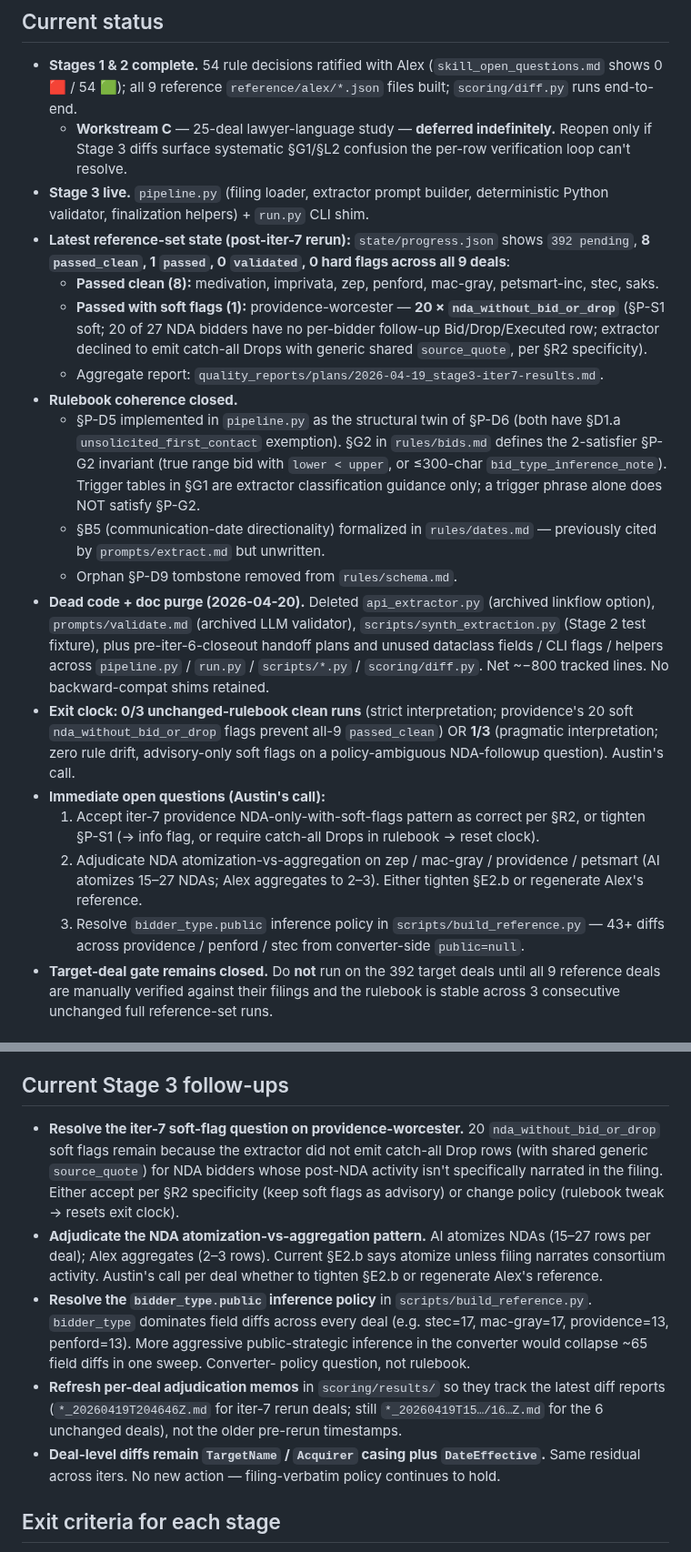
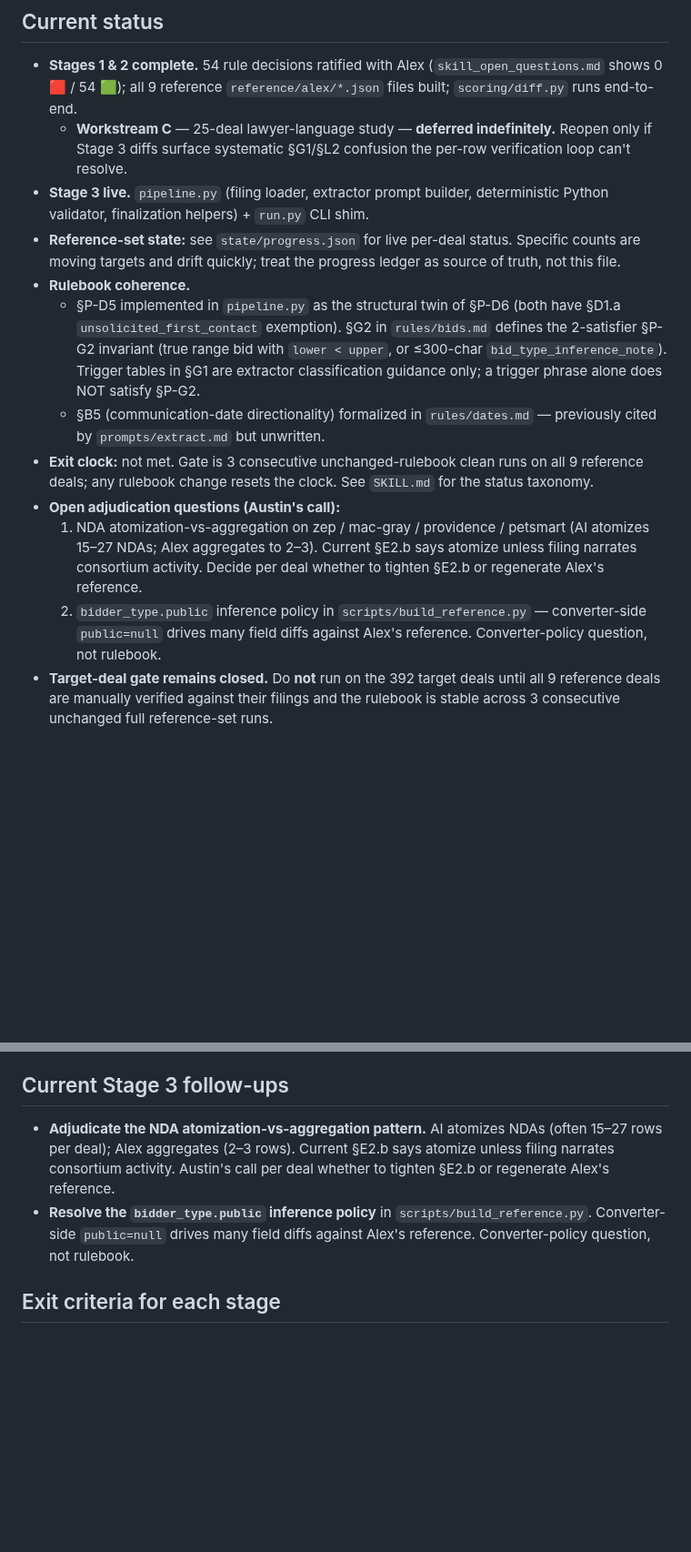
Before and after one commit to AustinJunyuLi/SEC_extract, a Markdown page: CLAUDE.md, 2 parts joined by grey strips. Shown at 91% size. GitHub-like rendering; blank space fills up the shorter version.

Commit message:
docs: drop stale iter-7 reference-set state from CLAUDE.md + AGENTS.md
Both files carried specific "post-iter-7 rerun" counts (8 passed_clean,
1 passed, 0 hard flags) that were accurate on 2026-04-19 but wrong by
2026-04-20 (validator-hardening) and 2026-04-21 (fix-apply reset — all
9 reference deals now pending rerun in state/progress.json).

Changes:
- Point at state/progress.json as source of truth; drop specific counts.
- Remove the 0/3-vs-1/3 iter-7 exit-clock framing; the gate is "3
  consecutive unchanged-rulebook clean runs" regardless of interpretation.
- Remove the resolved providence §P-S1 soft-flag adjudication (decided
  2026-04-20 in the gpt-pro-review-implementation-spec; Path A — accept).
- Remove stale "Refresh per-deal adjudication memos" bullet pointing at
  iter-7 timestamps and an empty gitignored scoring/results/ directory.
- Remove the "Dead code + doc purge (2026-04-20)" block (history, not
  current status; git log preserves it).
- Strip "in iter-6 TIER 2d" parenthetical (rulebook-timeless principle).

Co-Authored-By: Claude Opus 4.7 (1M context) <noreply@anthropic.com>

```diff
--- a/CLAUDE.md
+++ b/CLAUDE.md
@@ -130,19 +130,10 @@ repo.
 - **Stage 3 live.** `pipeline.py` (filing loader, extractor prompt
   builder, deterministic Python validator, finalization helpers) +
   `run.py` CLI shim.
-- **Latest reference-set state (post-iter-7 rerun):** `state/progress.json`
-  shows `392 pending`, **8 `passed_clean`, 1 `passed`, 0 `validated`,
-  0 hard flags across all 9 deals**:
-  - **Passed clean (8):** medivation, imprivata, zep, penford, mac-gray,
-    petsmart-inc, stec, saks.
-  - **Passed with soft flags (1):** providence-worcester — **20 ×
-    `nda_without_bid_or_drop`** (§P-S1 soft; 20 of 27 NDA bidders have
-    no per-bidder follow-up Bid/Drop/Executed row; extractor declined
-    to emit catch-all Drops with generic shared `source_quote`, per
-    §R2 specificity).
-  - Aggregate report:
-    `quality_reports/plans/2026-04-19_stage3-iter7-results.md`.
-- **Rulebook coherence closed.**
+- **Reference-set state:** see `state/progress.json` for live per-deal
+  status. Specific counts are moving targets and drift quickly; treat
+  the progress ledger as source of truth, not this file.
+- **Rulebook coherence.**
   - §P-D5 implemented in `pipeline.py` as the structural twin of §P-D6
     (both have §D1.a `unsolicited_first_contact` exemption). §G2 in
     `rules/bids.md` defines the 2-satisfier §P-G2 invariant (true
@@ -153,29 +144,19 @@ repo.
   - §B5 (communication-date directionality) formalized in
     `rules/dates.md` — previously cited by `prompts/extract.md` but
     unwritten.
-  - Orphan §P-D9 tombstone removed from `rules/schema.md`.
-- **Dead code + doc purge (2026-04-20).** Deleted `api_extractor.py`
-  (archived linkflow option), `prompts/validate.md` (archived LLM
-  validator), `scripts/synth_extraction.py` (Stage 2 test fixture),
-  plus pre-iter-6-closeout handoff plans and unused dataclass fields
-  / CLI flags / helpers across `pipeline.py` / `run.py` /
-  `scripts/*.py` / `scoring/diff.py`. Net ~−800 tracked lines. No
-  backward-compat shims retained.
-- **Exit clock: 0/3 unchanged-rulebook clean runs** (strict
-  interpretation; providence's 20 soft `nda_without_bid_or_drop`
-  flags prevent all-9 `passed_clean`) OR **1/3** (pragmatic
-  interpretation; zero rule drift, advisory-only soft flags on a
-  policy-ambiguous NDA-followup question). Austin's call.
-- **Immediate open questions (Austin's call):**
-  1. Accept iter-7 providence NDA-only-with-soft-flags pattern as
-     correct per §R2, or tighten §P-S1 (→ info flag, or require
-     catch-all Drops in rulebook → reset clock).
-  2. Adjudicate NDA atomization-vs-aggregation on zep / mac-gray /
-     providence / petsmart (AI atomizes 15–27 NDAs; Alex aggregates
-     to 2–3). Either tighten §E2.b or regenerate Alex's reference.
-  3. Resolve `bidder_type.public` inference policy in
-     `scripts/build_reference.py` — 43+ diffs across providence /
-     penford / stec from converter-side `public=null`.
+- **Exit clock:** not met. Gate is 3 consecutive unchanged-rulebook
+  clean runs on all 9 reference deals; any rulebook change resets the
+  clock. See `SKILL.md` for the status taxonomy.
+- **Open adjudication questions (Austin's call):**
+  1. NDA atomization-vs-aggregation on zep / mac-gray / providence /
+     petsmart (AI atomizes 15–27 NDAs; Alex aggregates to 2–3).
+     Current §E2.b says atomize unless filing narrates consortium
+     activity. Decide per deal whether to tighten §E2.b or regenerate
+     Alex's reference.
+  2. `bidder_type.public` inference policy in
+     `scripts/build_reference.py` — converter-side `public=null` drives
+     many field diffs against Alex's reference. Converter-policy
+     question, not rulebook.
 - **Target-deal gate remains closed.** Do **not** run on the 392 target
   deals until all 9 reference deals are manually verified against their
   filings and the rulebook is stable across 3 consecutive unchanged
@@ -290,30 +270,15 @@ Current handling:
 
 ## Current Stage 3 follow-ups
 
-- **Resolve the iter-7 soft-flag question on providence-worcester.**
-  20 `nda_without_bid_or_drop` soft flags remain because the extractor
-  did not emit catch-all Drop rows (with shared generic `source_quote`)
-  for NDA bidders whose post-NDA activity isn't specifically narrated
-  in the filing. Either accept per §R2 specificity (keep soft flags as
-  advisory) or change policy (rulebook tweak → resets exit clock).
 - **Adjudicate the NDA atomization-vs-aggregation pattern.** AI
-  atomizes NDAs (15–27 rows per deal); Alex aggregates (2–3 rows).
-  Current §E2.b says atomize unless filing narrates consortium
+  atomizes NDAs (often 15–27 rows per deal); Alex aggregates (2–3
+  rows). Current §E2.b says atomize unless filing narrates consortium
   activity. Austin's call per deal whether to tighten §E2.b or
   regenerate Alex's reference.
 - **Resolve the `bidder_type.public` inference policy** in
-  `scripts/build_reference.py`. `bidder_type` dominates field diffs
-  across every deal (e.g. stec=17, mac-gray=17, providence=13,
-  penford=13). More aggressive public-strategic inference in the
-  converter would collapse ~65 field diffs in one sweep. Converter-
-  policy question, not rulebook.
-- **Refresh per-deal adjudication memos** in `scoring/results/` so they
-  track the latest diff reports (`*_20260419T204646Z.md` for iter-7
-  rerun deals; still `*_20260419T15…/16…Z.md` for the 6 unchanged
-  deals), not the older pre-rerun timestamps.
-- **Deal-level diffs remain `TargetName` / `Acquirer` casing plus
-  `DateEffective`.** Same residual across iters. No new action —
-  filing-verbatim policy continues to hold.
+  `scripts/build_reference.py`. Converter-side `public=null` drives
+  many field diffs against Alex's reference. Converter-policy question,
+  not rulebook.
 
 ## Exit criteria for each stage
 
```
Also changed, not shown: other parts of CLAUDE.md (+3 -4 lines), AGENTS.md (+9 -30 lines).
